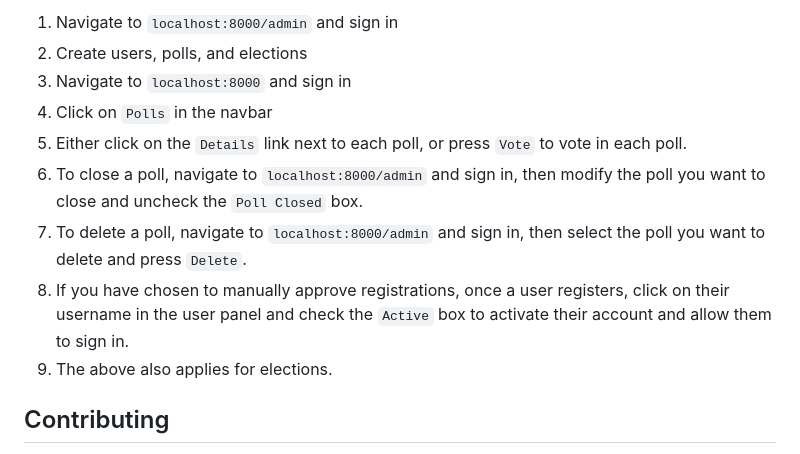
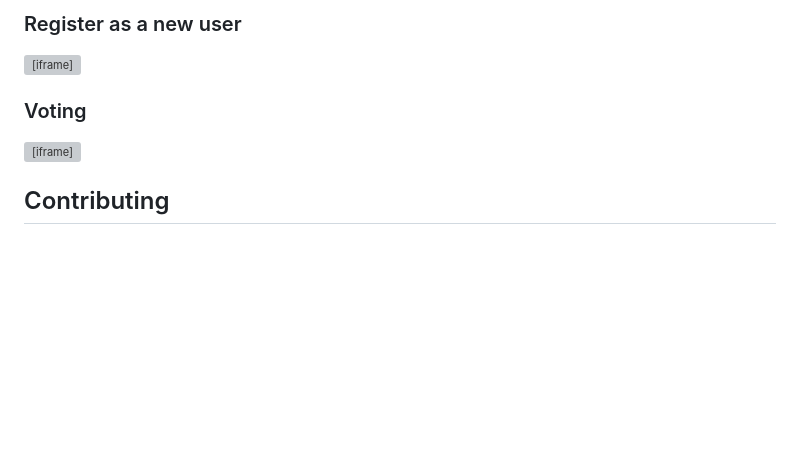
Before and after one commit to LiamSpatola/DigiVote, a Markdown page: README.md, the part around the change printed below. GitHub-like rendering; blank space fills up the shorter version; grey boxes are pictures that could not be loaded.

Commit message:
Updated the usage section with step by step interactive tutorials

```diff
--- a/README.md
+++ b/README.md
@@ -127,13 +128,9 @@ To use DigiVote:
 
-1. Navigate to `localhost:8000/admin` and sign in
-2. Create users, polls, and elections
-3. Navigate to `localhost:8000` and sign in
-4. Click on `Polls` in the navbar
-5. Either click on the `Details` link next to each poll, or press `Vote` to vote in each poll.
-6. To close a poll, navigate to `localhost:8000/admin` and sign in, then modify the poll you want to close and uncheck the `Poll Closed` box.
-7. To delete a poll, navigate to `localhost:8000/admin` and sign in, then select the poll you want to delete and press `Delete`.
-8. If you have chosen to manually approve registrations, once a user registers, click on their username in the user panel and check the `Active` box to activate their account and allow them to sign in.
-9. The above also applies for elections.
+### Register as a new user
+<iframe src="https://scribehow.com/embed/How_to_Register_a_User_in_DigiVote__wiBxmyAZQKS6tcGq9zLDrA" width="100%" height="640" allowfullscreen frameborder="0"></iframe>
+
+### Voting
+<iframe src="https://scribehow.com/embed/How_To_Vote_Using_The_DigiVote_System__P1falNahRpmVNTa5zeMnZA" width="100%" height="640" allowfullscreen frameborder="0"></iframe>
 
 ## Contributing
 We welcome contributions to DigiVote. Please make sure, if you do decide to contribute, that you adhere to PEP8 standards.
```
Also changed, not shown: other parts of README.md (+2 -1 lines).
